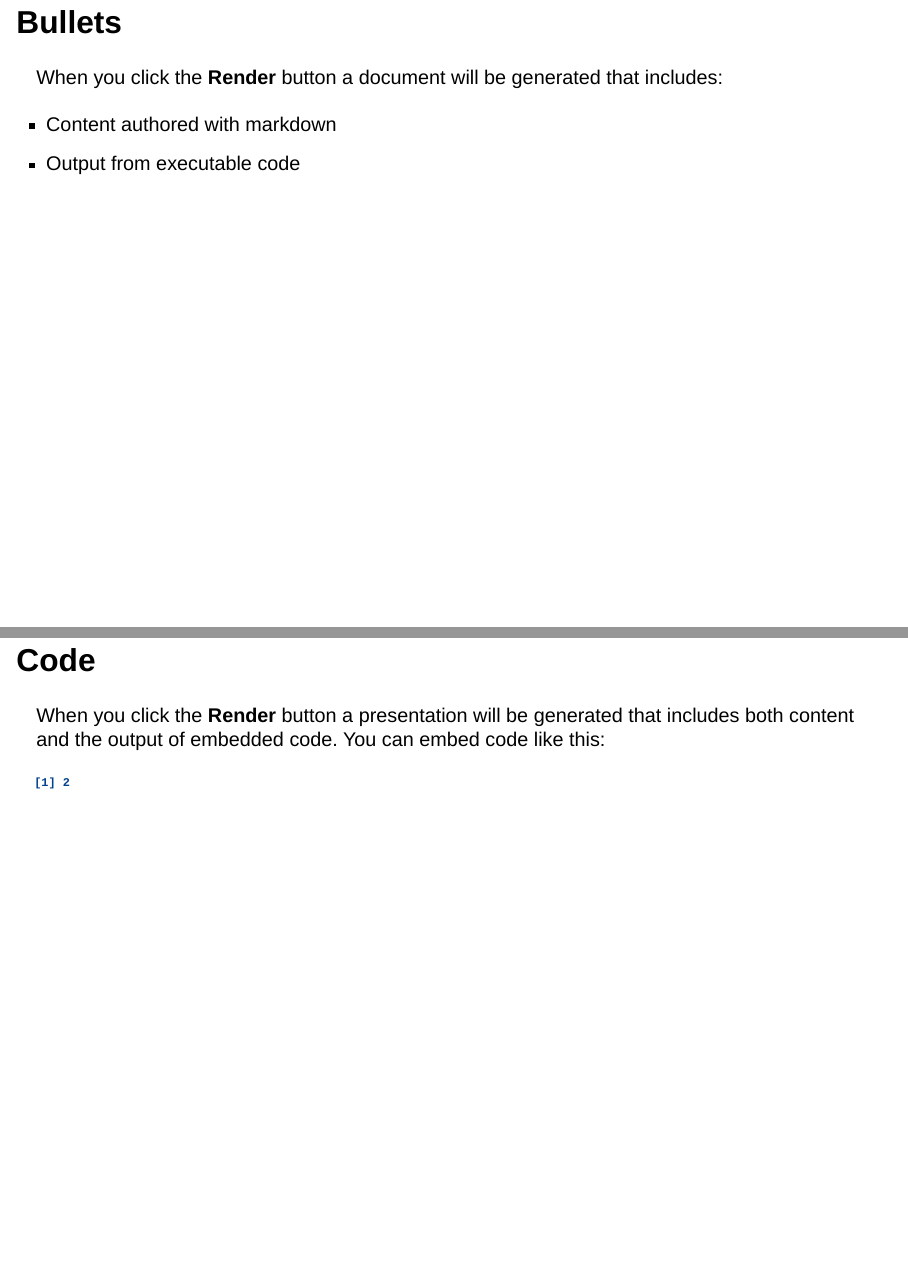
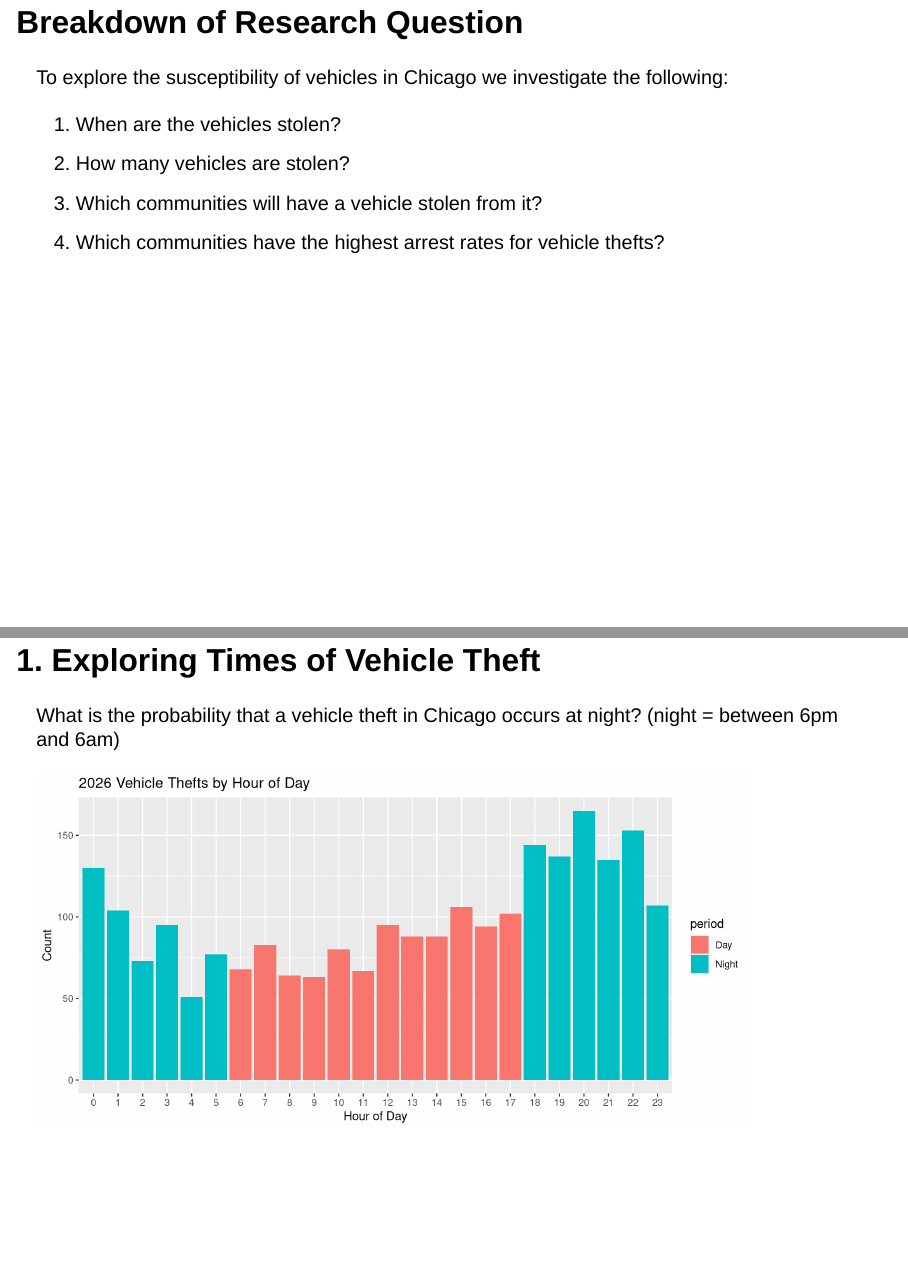
Before and after one commit to Zeksauce/Chicago_crime_bayesian_analysis, a Quarto document (presentation/chicago_motor_vehicle_theft_presentation.qmd): pages 3 and 4 of 13 before the commit and pages 3 and 4 of 12 after it, joined at a grey line. Rendered offline with R 4.5, knitr and Pandoc in place of Quarto, with nearby package versions; drawn as Slidy slides in place of the format the file asks for.

Commit message:
Added breakdown of research question slide

````diff
--- a/presentation/chicago_motor_vehicle_theft_presentation.qmd
+++ b/presentation/chicago_motor_vehicle_theft_presentation.qmd
@@ -11,26 +11,20 @@ format: revealjs
 -   People are skeptical about leaving things in the car, but what about the car itself?
 -   Chicago being one of the most crime ridden cities in the US makes a good worst-case benchmark for the nation
 
-## Bullets
+## Breakdown of Research Question
 
-When you click the **Render** button a document will be generated that includes:
+To explore the susceptibility of vehicles in Chicago we investigate the following:
 
--   Content authored with markdown
--   Output from executable code
-
-## Code
-
-When you click the **Render** button a presentation will be generated that includes both content and the output of embedded code. You can embed code like this:
-
-```{r}
-1 + 1
-```
+1.  When are the vehicles stolen?
+2.  How many vehicles are stolen?
+3.  Which communities will have a vehicle stolen from it?
+4.  Which communities have the highest arrest rates for vehicle thefts?
 
 ## 1. Exploring Times of Vehicle Theft
 
 What is the probability that a vehicle theft in Chicago occurs at night? (night = between 6pm and 6am)
 
-::: {.fragment}
+::: fragment
 ```{r}
 library(readr)
 library(bayesrules)
````
Also changed, not shown: presentation/chicago_motor_vehicle_theft_presentation.html, presentation/chicago_motor_vehicle_theft_presentation_files/figure-revealjs/unnamed-chunk-1-1.png (added), presentation/chicago_motor_vehicle_theft_presentation_files/figure-revealjs/unnamed-chunk-2-1.png (added), presentation/chicago_motor_vehicle_theft_presentation_files/figure-revealjs/unnamed-chunk-4-1.png (added), presentation/chicago_motor_vehicle_theft_presentation_files/figure-revealjs/unnamed-chunk-5-1.png (added), presentation/chicago_motor_vehicle_theft_presentation_files/figure-revealjs/unnamed-chunk-6-1.png (added), presentation/chicago_motor_vehicle_theft_presentation.qmd (24 more changed lines).
